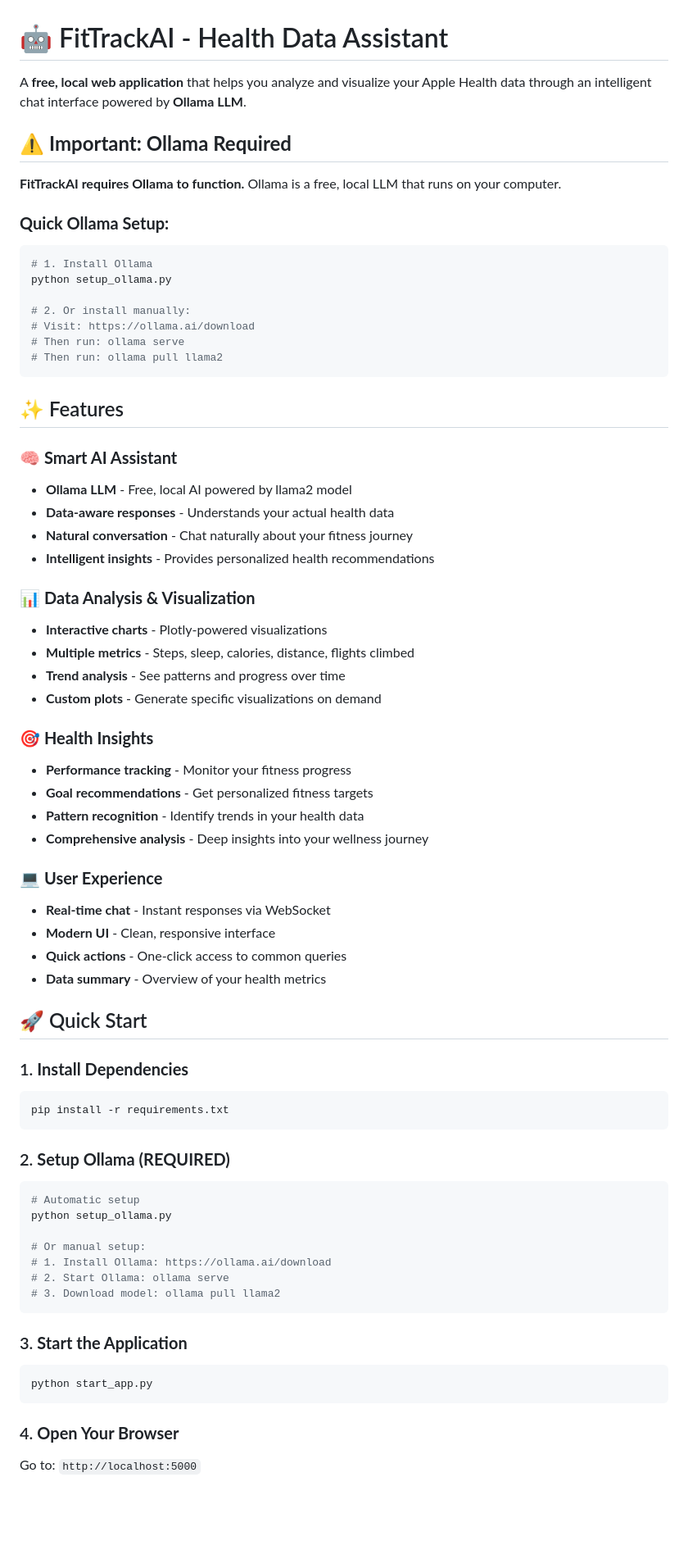
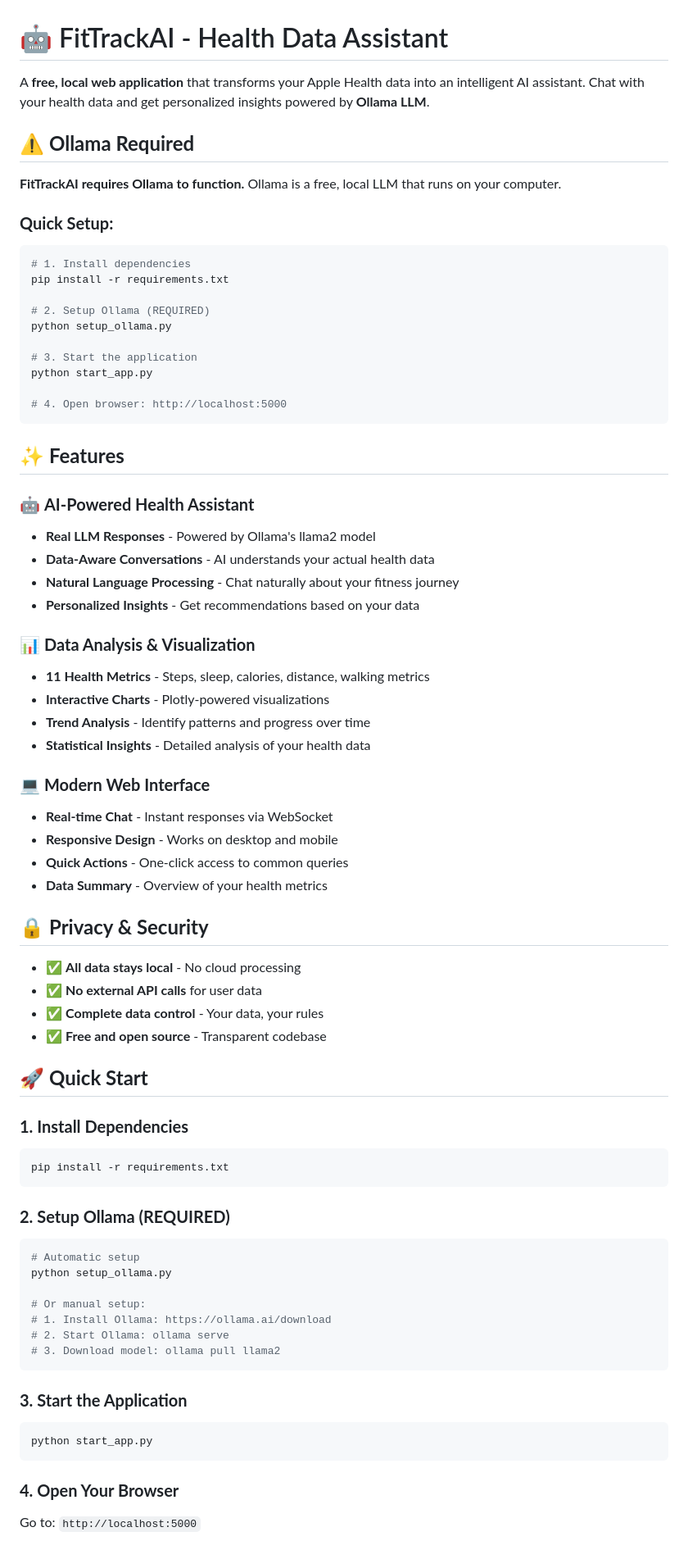
Before and after one commit to Dharun235/FitTrackAI, a Markdown page: README.md, the part around the change printed below. Shown: that part at 82% size. GitHub-like rendering; blank space fills up the shorter version.

````diff
--- a/README.md
+++ b/README.md
@@ -1,56 +1,60 @@
 # 🤖 FitTrackAI - Health Data Assistant
 
-A **free, local web application** that helps you analyze and visualize your Apple Health data through an intelligent chat interface powered by **Ollama LLM**.
+A **free, local web application** that transforms your Apple Health data into an intelligent AI assistant. Chat with your health data and get personalized insights powered by **Ollama LLM**.
 
-## ⚠️ **Important: Ollama Required**
+## ⚠️ **Ollama Required**
 
 **FitTrackAI requires Ollama to function.** Ollama is a free, local LLM that runs on your computer.
 
-### **Quick Ollama Setup:**
+### **Quick Setup:**
 ```bash
-# 1. Install Ollama
+# 1. Install dependencies
+pip install -r requirements.txt
+
+# 2. Setup Ollama (REQUIRED)
 python setup_ollama.py
 
-# 2. Or install manually:
-# Visit: https://ollama.ai/download
-# Then run: ollama serve
-# Then run: ollama pull llama2
+# 3. Start the application
+python start_app.py
+
+# 4. Open browser: http://localhost:5000
 ```
 
-## ✨ Features
+## ✨ **Features**
 
-### 🧠 **Smart AI Assistant**
-- **Ollama LLM** - Free, local AI powered by llama2 model
-- **Data-aware responses** - Understands your actual health data
-- **Natural conversation** - Chat naturally about your fitness journey
-- **Intelligent insights** - Provides personalized health recommendations
+### 🤖 **AI-Powered Health Assistant**
+- **Real LLM Responses** - Powered by Ollama's llama2 model
+- **Data-Aware Conversations** - AI understands your actual health data
+- **Natural Language Processing** - Chat naturally about your fitness journey
+- **Personalized Insights** - Get recommendations based on your data
 
 ### 📊 **Data Analysis & Visualization**
-- **Interactive charts** - Plotly-powered visualizations
-- **Multiple metrics** - Steps, sleep, calories, distance, flights climbed
-- **Trend analysis** - See patterns and progress over time
-- **Custom plots** - Generate specific visualizations on demand
+- **11 Health Metrics** - Steps, sleep, calories, distance, walking metrics
+- **Interactive Charts** - Plotly-powered visualizations
+- **Trend Analysis** - Identify patterns and progress over time
+- **Statistical Insights** - Detailed analysis of your health data
 
-### 🎯 **Health Insights**
-- **Performance tracking** - Monitor your fitness progress
-- **Goal recommendations** - Get personalized fitness targets
-- **Pattern recognition** - Identify trends in your health data
-- **Comprehensive analysis** - Deep insights into your wellness journey
+### 💻 **Modern Web Interface**
+- **Real-time Chat** - Instant responses via WebSocket
+- **Responsive Design** - Works on desktop and mobile
+- **Quick Actions** - One-click access to common queries
+- **Data Summary** - Overview of your health metrics
 
-### 💻 **User Experience**
-- **Real-time chat** - Instant responses via WebSocket
-- **Modern UI** - Clean, responsive interface
-- **Quick actions** - One-click access to common queries
-- **Data summary** - Overview of your health metrics
+## 🔒 **Privacy & Security**
 
-## 🚀 Quick Start
+- ✅ **All data stays local** - No cloud processing
+- ✅ **No external API calls** for user data
+- ✅ **Complete data control** - Your data, your rules
+- ✅ **Free and open source** - Transparent codebase
 
-### 1. **Install Dependencies**
+## 🚀 **Quick Start**
+
+### **1. Install Dependencies**
 ```bash
 pip install -r requirements.txt
 ```
 
-### 2. **Setup Ollama (REQUIRED)**
+### **2. Setup Ollama (REQUIRED)**
 ```bash
 # Automatic setup
 python setup_ollama.py
@@ -61,11 +65,11 @@ python setup_ollama.py
 # 3. Download model: ollama pull llama2
 ```
 
-### 3. **Start the Application**
+### **3. Start the Application**
 ```bash
 python start_app.py
 ```
 
-### 4. **Open Your Browser**
+### **4. Open Your Browser**
 Go to: `http://localhost:5000`
 
````
Also changed, not shown: other parts of README.md (+48 -125 lines).
